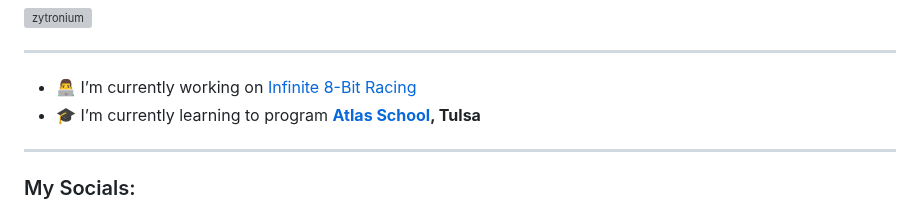
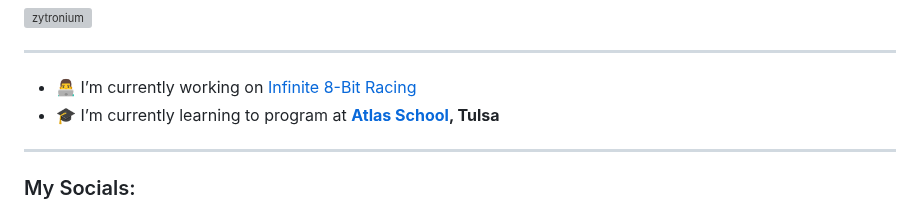
Before and after one commit to Zytronium/Zytronium, a Markdown page: README.md, the part around the change. Rendered like a GitHub page; grey boxes are pictures that could not be loaded.

Commit message:
Fixed a typo

```diff
--- a/README.md
+++ b/README.md
@@ -52,7 +52,7 @@
 <hr>
 
 - 👨‍💻 I’m currently working on [Infinite 8-Bit Racing](https://github.com/Zytronium/8Bit_Racing)
-- 🎓 I’m currently learning to program **[Atlas School](https://www.atlasschool.com), Tulsa**
+- 🎓 I’m currently learning to program at **[Atlas School](https://www.atlasschool.com), Tulsa**
 
 <hr>
 
```
